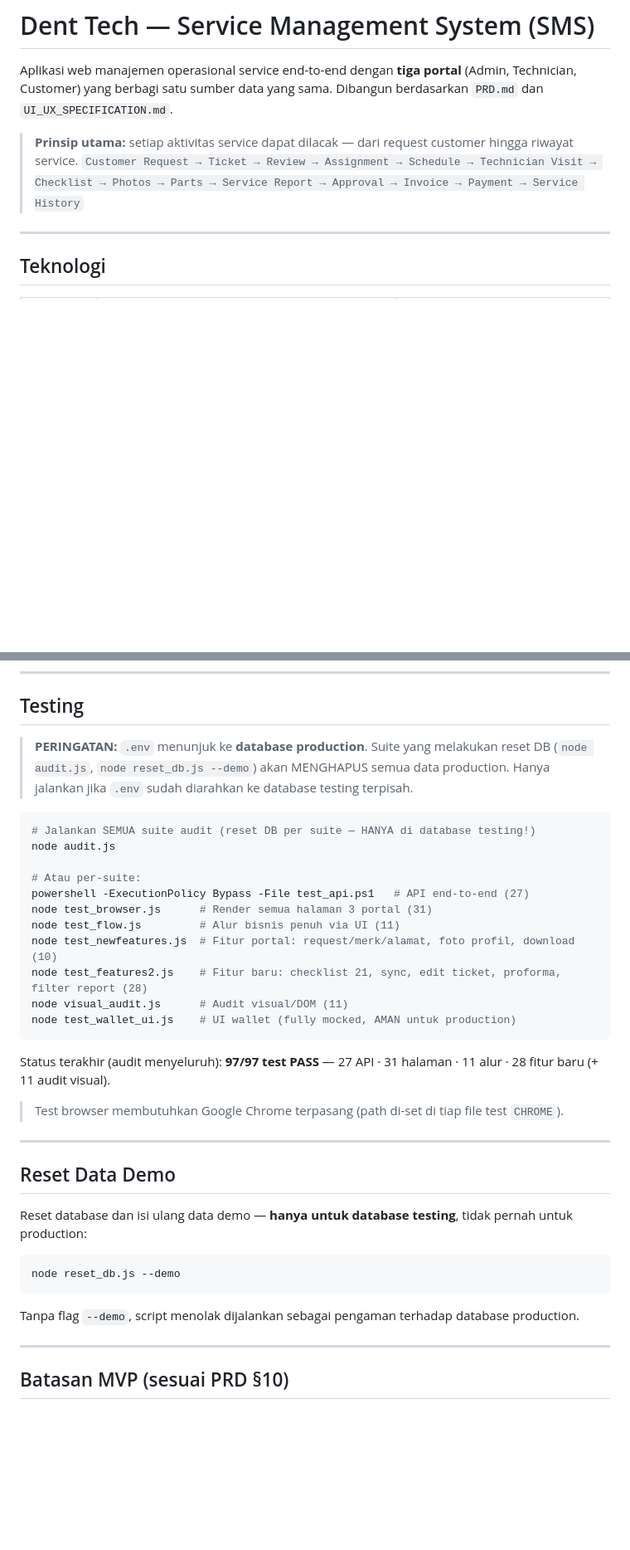
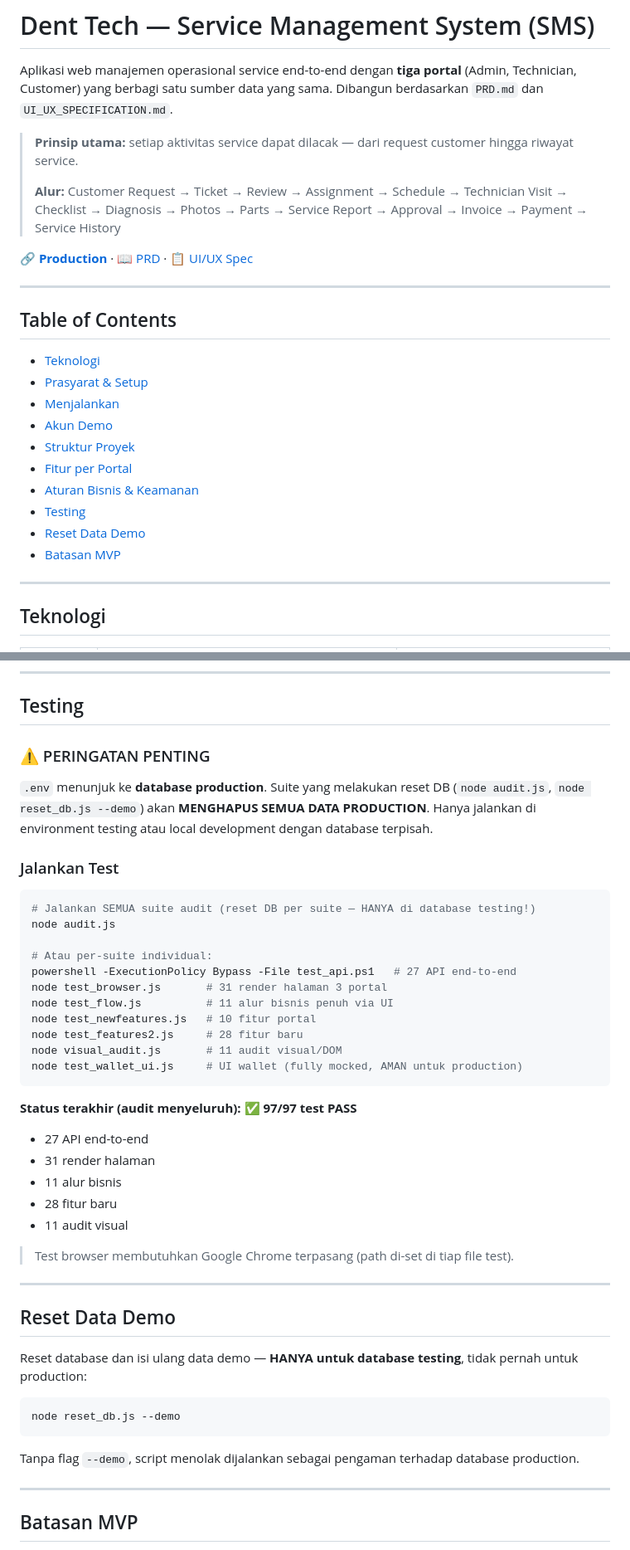
Before and after one commit to ifansetiawan27/Dent-Tech, a Markdown page: README.md, 2 parts joined by grey strips. Shown at 83% size. GitHub-like rendering; blank space fills up the shorter version.

````diff
--- a/README.md
+++ b/README.md
@@ -3,7 +3,25 @@
 Aplikasi web manajemen operasional service end-to-end dengan **tiga portal** (Admin, Technician, Customer) yang berbagi satu sumber data yang sama. Dibangun berdasarkan `PRD.md` dan `UI_UX_SPECIFICATION.md`.
 
 > **Prinsip utama:** setiap aktivitas service dapat dilacak — dari request customer hingga riwayat service.
-> `Customer Request → Ticket → Review → Assignment → Schedule → Technician Visit → Checklist → Photos → Parts → Service Report → Approval → Invoice → Payment → Service History`
+>
+> **Alur:** Customer Request → Ticket → Review → Assignment → Schedule → Technician Visit → Checklist → Diagnosis → Photos → Parts → Service Report → Approval → Invoice → Payment → Service History
+
+🔗 **[Production](https://denttech.id)** · 📖 [PRD](./PRD.md) · 📋 [UI/UX Spec](./UI_UX_SPECIFICATION.md)
+
+---
+
+## Table of Contents
+
+- [Teknologi](#teknologi)
+- [Prasyarat & Setup](#prasyarat--setup)
+- [Menjalankan](#menjalankan)
+- [Akun Demo](#akun-demo)
+- [Struktur Proyek](#struktur-proyek)
+- [Fitur per Portal](#fitur-per-portal)
+- [Aturan Bisnis & Keamanan](#aturan-bisnis--keamanan)
+- [Testing](#testing)
+- [Reset Data Demo](#reset-data-demo)
+- [Batasan MVP](#batasan-mvp)
 
 ---
 
@@ -136,31 +181,40 @@ Dent Tech/
 
 ## Testing
 
-> **PERINGATAN:** `.env` menunjuk ke **database production**. Suite yang melakukan reset DB (`node audit.js`, `node reset_db.js --demo`) akan MENGHAPUS semua data production. Hanya jalankan jika `.env` sudah diarahkan ke database testing terpisah.
+### ⚠️ PERINGATAN PENTING
+
+`.env` menunjuk ke **database production**. Suite yang melakukan reset DB (`node audit.js`, `node reset_db.js --demo`) akan **MENGHAPUS SEMUA DATA PRODUCTION**. Hanya jalankan di environment testing atau local development dengan database terpisah.
+
+### Jalankan Test
 
 ```bash
 # Jalankan SEMUA suite audit (reset DB per suite — HANYA di database testing!)
 node audit.js
 
-# Atau per-suite:
-powershell -ExecutionPolicy Bypass -File test_api.ps1   # API end-to-end (27)
-node test_browser.js      # Render semua halaman 3 portal (31)
-node test_flow.js         # Alur bisnis penuh via UI (11)
-node test_newfeatures.js  # Fitur portal: request/merk/alamat, foto profil, download (10)
-node test_features2.js    # Fitur baru: checklist 21, sync, edit ticket, proforma, filter report (28)
-node visual_audit.js      # Audit visual/DOM (11)
-node test_wallet_ui.js    # UI wallet (fully mocked, AMAN untuk production)
+# Atau per-suite individual:
+powershell -ExecutionPolicy Bypass -File test_api.ps1   # 27 API end-to-end
+node test_browser.js       # 31 render halaman 3 portal
+node test_flow.js          # 11 alur bisnis penuh via UI
+node test_newfeatures.js   # 10 fitur portal
+node test_features2.js     # 28 fitur baru
+node visual_audit.js       # 11 audit visual/DOM
+node test_wallet_ui.js     # UI wallet (fully mocked, AMAN untuk production)
 ```
 
-Status terakhir (audit menyeluruh): **97/97 test PASS** — 27 API · 31 halaman · 11 alur · 28 fitur baru (+ 11 audit visual).
+**Status terakhir (audit menyeluruh):** ✅ **97/97 test PASS**
+- 27 API end-to-end
+- 31 render halaman
+- 11 alur bisnis
+- 28 fitur baru
+- 11 audit visual
 
-> Test browser membutuhkan Google Chrome terpasang (path di-set di tiap file test `CHROME`).
+> Test browser membutuhkan Google Chrome terpasang (path di-set di tiap file test).
 
 ---
 
 ## Reset Data Demo
 
-Reset database dan isi ulang data demo — **hanya untuk database testing**, tidak pernah untuk production:
+Reset database dan isi ulang data demo — **HANYA untuk database testing**, tidak pernah untuk production:
 
 ```bash
 node reset_db.js --demo
@@ -170,5 +224,5 @@ Tanpa flag `--demo`, script menolak dijalankan sebagai pengaman terhadap databas
 
 ---
 
-## Batasan MVP (sesuai PRD §10)
+## Batasan MVP
 
````
Also changed, not shown: other parts of README.md (+67 -36 lines).
